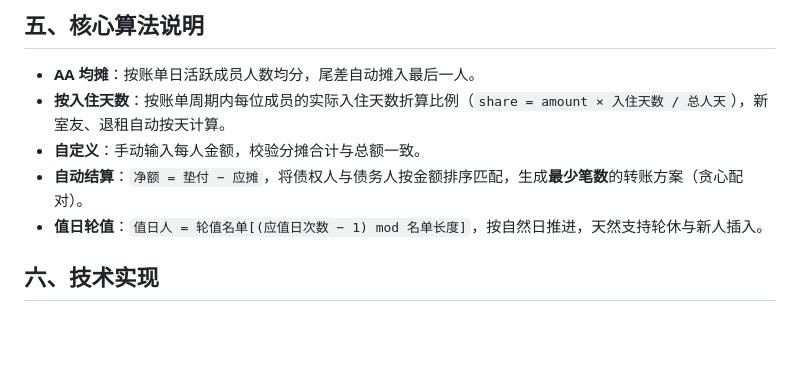
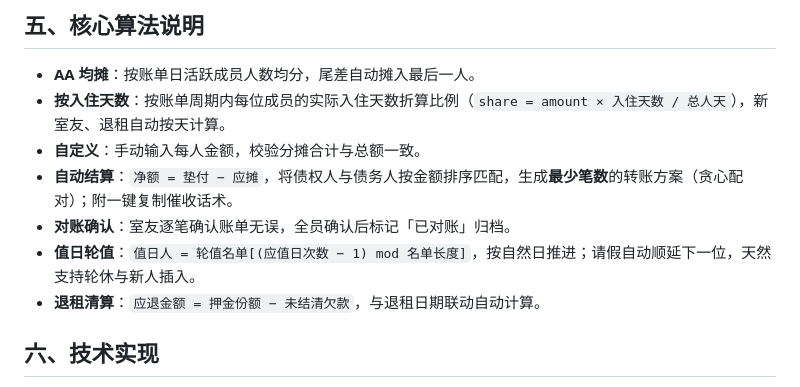
Before and after one commit to fudimo123/hezu-life-manager, a Markdown page: README.md, the part around the change. Rendered like a GitHub page; blank space fills up the shorter version.

```diff
--- a/README.md
+++ b/README.md
@@ -73,8 +73,10 @@
 - **AA 均摊**：按账单日活跃成员人数均分，尾差自动摊入最后一人。
 - **按入住天数**：按账单周期内每位成员的实际入住天数折算比例（`share = amount × 入住天数 / 总人天`），新室友、退租自动按天计算。
 - **自定义**：手动输入每人金额，校验分摊合计与总额一致。
-- **自动结算**：`净额 = 垫付 − 应摊`，将债权人与债务人按金额排序匹配，生成**最少笔数**的转账方案（贪心配对）。
-- **值日轮值**：`值日人 = 轮值名单[(应值日次数 − 1) mod 名单长度]`，按自然日推进，天然支持轮休与新人插入。
+- **自动结算**：`净额 = 垫付 − 应摊`，将债权人与债务人按金额排序匹配，生成**最少笔数**的转账方案（贪心配对）；附一键复制催收话术。
+- **对账确认**：室友逐笔确认账单无误，全员确认后标记「已对账」归档。
+- **值日轮值**：`值日人 = 轮值名单[(应值日次数 − 1) mod 名单长度]`，按自然日推进；请假自动顺延下一位，天然支持轮休与新人插入。
+- **退租清算**：`应退金额 = 押金份额 − 未结清欠款`，与退租日期联动自动计算。
 
 ## 六、技术实现
 
```
